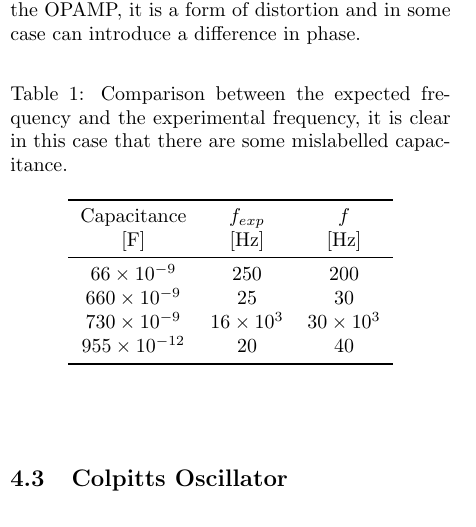
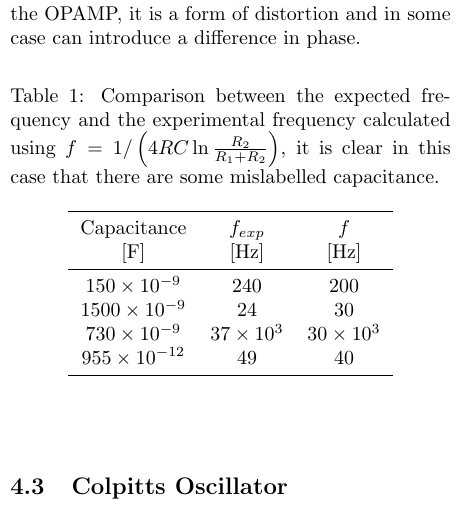
Before and after one commit to RandDouble/relazioni, a LaTeX document (relazione_tempo.tex): part of one column of page 3 of 6, cut so that both start at the same text. Compiled offline with pdfLaTeX.

Commit message:
risolto il mistero

```diff
--- a/relazione_tempo.tex
+++ b/relazione_tempo.tex
@@ -153,17 +153,17 @@ Other considerations that can be made are on the frequency, in fact it is clearl
 
 \begin{table}[ht]
     \centering
-    \caption{Comparison between the expected frequency and the experimental frequency, it is clear in this case that there are some mislabelled capacitance.}
+    \caption{Comparison between the expected frequency and the experimental frequency calculated using $f = 1/\left(4RC\ln\frac{R_2}{R_1+R_2}\right)$, it is clear in this case that there are some mislabelled capacitance.}
     \label{tab:multivibe}
     \begin{tabular}{SSS}
         \toprule
         {Capacitance} & {$f_{exp}$} & {$f$}\\
         {[\si{\farad}]} &  {[\si{\hertz}]}&{[\si{\hertz}]}\\
         \midrule
-        \num{66e-9} & \num{250} & \num{200}\\
-        \num{660e-9} & \num{25} & \num{30}\\
-        \num{730e-9} & \num{16e3} & \num{30e3} \\
-        \num{955e-12}& \num{20} & \num{40}\\
+        \num{150e-9} & \num{240} & \num{200}\\
+        \num{1500e-9} & \num{24} & \num{30}\\
+        \num{730e-9} & \num{37e3} & \num{30e3} \\
+        \num{955e-12}& \num{49} & \num{40}\\
         \bottomrule
     \end{tabular}
 \end{table}
```
Also changed, not shown: def_graph/COLPITTS-102K-10000pF.pdf, def_graph/COLPITTS-102K-470pF.pdf, def_graph/COLPITTS-102K-47nF.pdf, def_graph/COLPITTS-102K-560pF.pdf, def_graph/COLPITTS-102K-635pF.pdf, def_graph/MULTIVIBRATORE-1500NF-10KOHM.pdf (added), def_graph/MULTIVIBRATORE-150NF-10KOHM.pdf (added), def_graph/MULTIVIBRATORE-150NF-10KOHM_1.pdf (added), def_graph/MULTIVIBRATORE-660NF-10KOHM.pdf (deleted), def_graph/MULTIVIBRATORE-66NF-10KOHM.pdf (deleted), def_graph/MULTIVIBRATORE-66NF-10KOHM_1.pdf (deleted), def_graph/MULTIVIBRATORE-730NF-10KOHM.pdf, def_graph/MULTIVIBRATORE-955PF-10KOHM.pdf, relazione_tempo.pdf, 1 more files.
